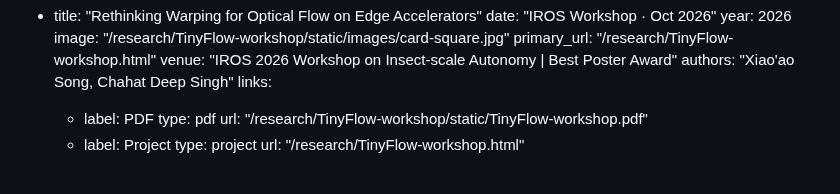
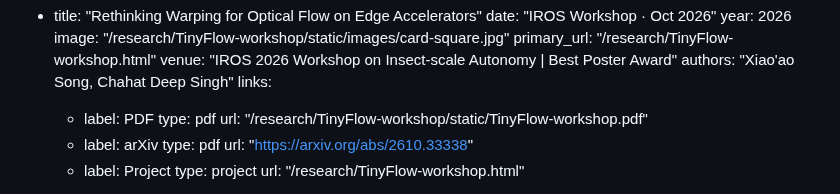
Before and after one commit to praisecu/praisecu.github.io, a Markdown page: src/publications.md, the part around the change. Rendered like a GitHub page.

```diff
--- a/src/publications.md
+++ b/src/publications.md
@@ -34,6 +34,9 @@ publications:
       - label: PDF
         type: pdf
         url: "/research/TinyFlow-workshop/static/TinyFlow-workshop.pdf"
+      - label: arXiv
+        type: pdf
+        url: "https://arxiv.org/abs/2610.33338"
       - label: Project
         type: project
         url: "/research/TinyFlow-workshop.html"
```
Also changed, not shown: src/news.md (+9 -0 lines), 1 other file.
